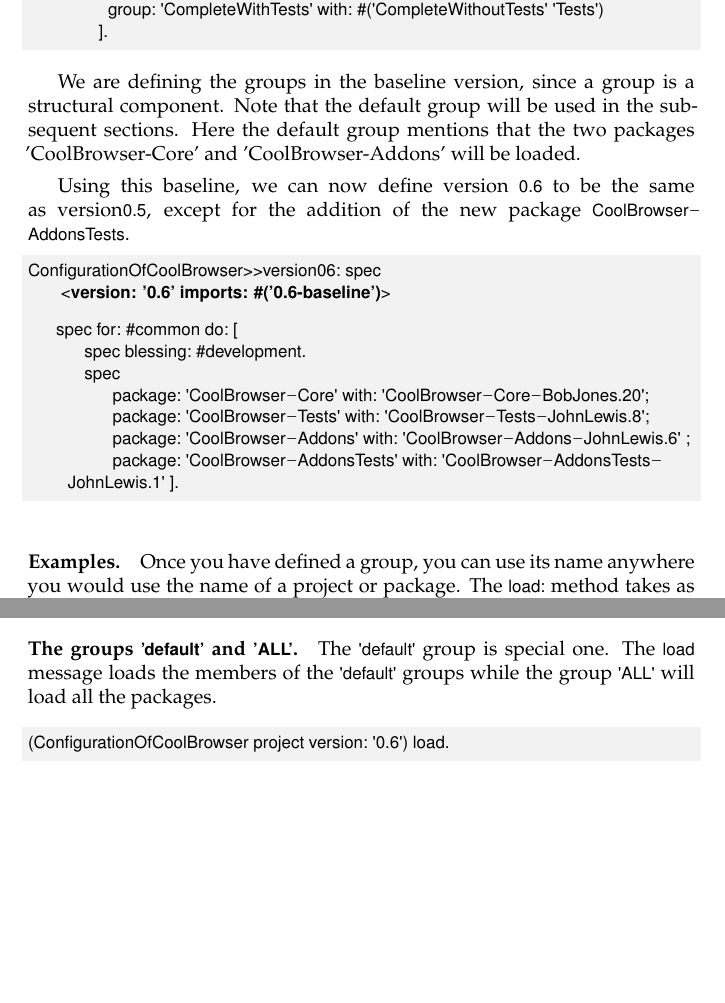
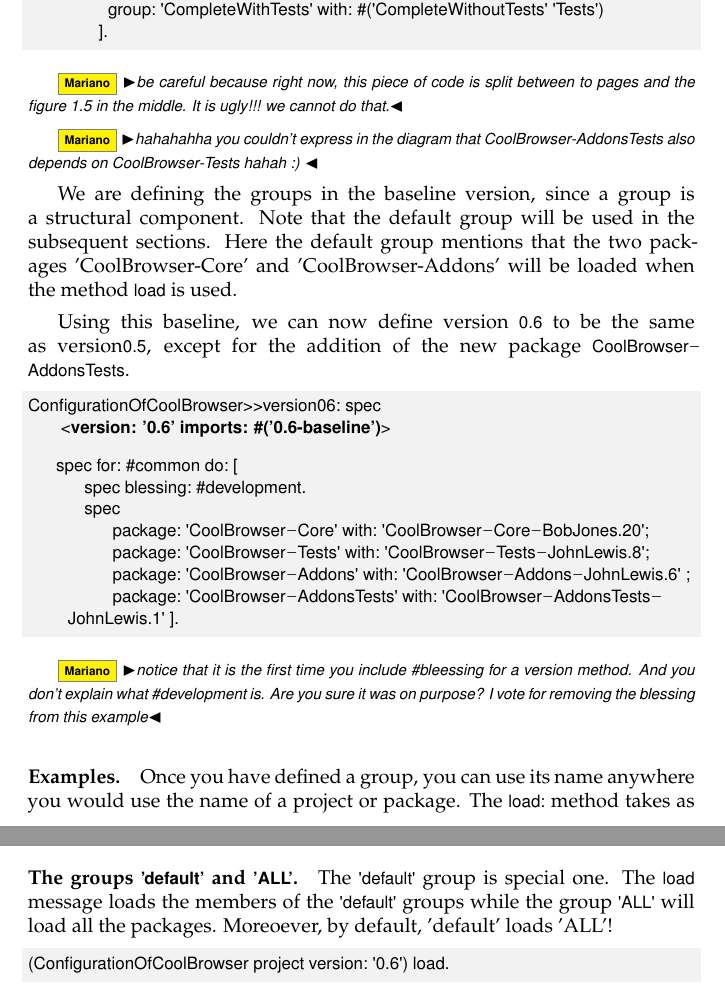
Before and after one commit to SquareBracketAssociates/DeepIntoPharo, a LaTeX book (Metacello/Metacello.tex): two parts of pages 15 and 16 of 46, joined at a grey line, cut so that both start at the same text, the shorter picture padded with empty space. Compiled offline with pdfLaTeX.

Commit message:
Pass on groups. Next step: Dependencies Between Projects

```diff
--- a/Metacello/Metacello.tex
+++ b/Metacello/Metacello.tex
@@ -506,12 +507,14 @@ ConfigurationOfCoolBrowser>>baseline06: spec
 \end{code}
 
 
-
-
-
-
-
-We are defining the groups in the baseline version, since a group is a structural component. Note that the default group will be used in the subsequent sections. Here the default group mentions that the two packages 'CoolBrowser-Core' and 'CoolBrowser-Addons' will be loaded.
+ \mmp{be careful because right now, this piece of code is split between to pages and the figure 1.5 in the middle. It is ugly!!!  we cannot do that.}
+
+\mmp{hahahahha you couldn't express in the diagram that CoolBrowser-AddonsTests also depends on CoolBrowser-Tests hahah :) }
+
+
+
+
+We are defining the groups in the baseline version, since a group is a structural component. Note that the default group will be used in the subsequent sections. Here the default group mentions that the two packages 'CoolBrowser-Core' and 'CoolBrowser-Addons' will be loaded when the method \ct{load} is used.
 
 Using this baseline, we can now define version \ct{0.6} to be the same as version\ct{0.5}, except for the addition of the new package \ct{CoolBrowser-AddonsTests}.
 
@@ -528,6 +531,8 @@ ConfigurationOfCoolBrowser>>version06: spec
                   package: 'CoolBrowser-AddonsTests' with: 'CoolBrowser-AddonsTests-JohnLewis.1' ].
 \end{code}
 
+\mmp{notice that it is the first time you include \#bleessing for a version method. And you don't explain what \#development is. Are you sure it was on purpose? I vote for removing the blessing from this example}
+
 
 \paragraph{Examples.} Once you have defined a group, you can use its name anywhere you would use the name of a project or package. The \ct{load:}  method takes as parameter the name of a package, a project, a group, or a collection of those items.  So all of the following statements are possible:
 
@@ -561,7 +566,7 @@ ConfigurationOfCoolBrowser>>version06: spec
 
 \paragraph{The groups \lct{'default'} and \lct{'ALL'}.}
 The \ct{'default'} group is special one.  The \ct{load} message loads the members of the \ct{'default'} groups while the group \ct{'ALL'}
-will load all the packages.
+will load all the packages. Moreoever, by default, 'default' loads 'ALL'!
 
 
 \begin{code}{}
```
Also changed, not shown: Metacello/Metacello.pdf, Metacello/figures/version06.png, Metacello/Metacello.tex (1 more changed lines), 1 other file.
